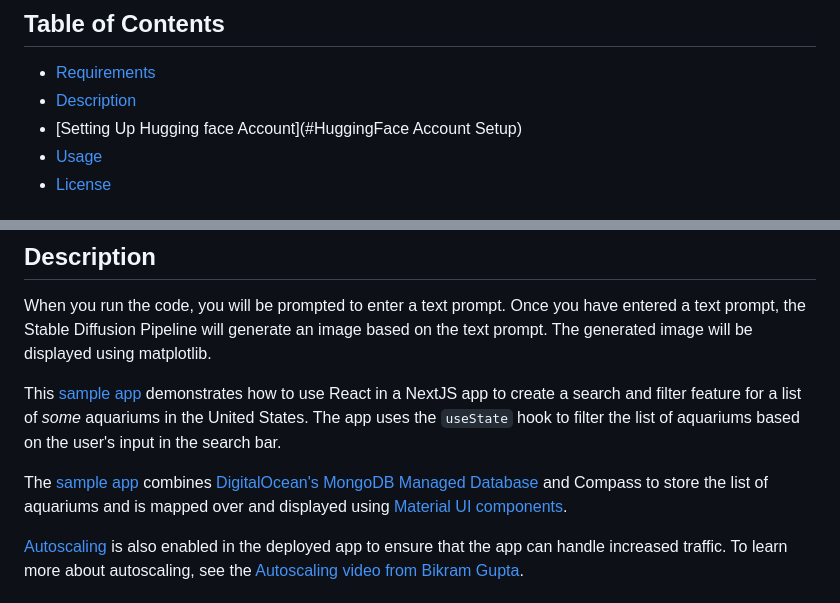
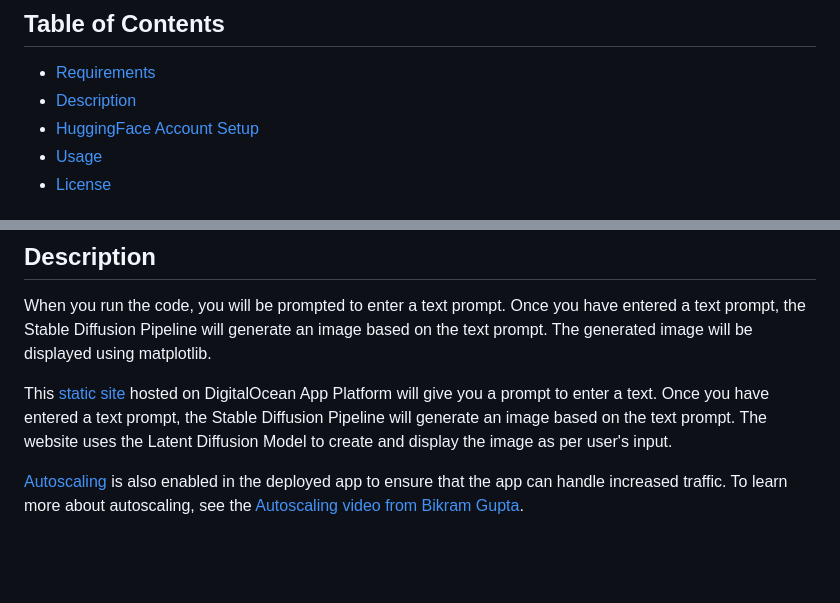
Before and after one commit to aksprat/text-to-image, a Markdown page: README.md, 2 parts joined by grey strips. GitHub-like rendering; blank space fills up the shorter version.

```diff
--- a/README.md
+++ b/README.md
@@ -9,7 +9,7 @@ This project uses the Stable Diffusion Pipeline to generate images from text pro
 
 - [Requirements](#requirements)
 - [Description](#description)
-- [Setting Up Hugging face Account](#HuggingFace Account Setup)
+- [HuggingFace Account Setup](#HuggingFaceAccountSetup)
 - [Usage](#usage)
 - [License](#license)
 
@@ -25,9 +25,7 @@ This project uses the Stable Diffusion Pipeline to generate images from text pro
 
 When you run the code, you will be prompted to enter a text prompt. Once you have entered a text prompt, the Stable Diffusion Pipeline will generate an image based on the text prompt. The generated image will be displayed using matplotlib.
 
-This [sample app](https://oyster-app-rpxke.ondigitalocean.app/) demonstrates how to use React in a NextJS app to create a search and filter feature for a list of _some_ aquariums in the United States. The app uses the `useState` hook to filter the list of aquariums based on the user's input in the search bar.
-
-The [sample app](https://oyster-app-rpxke.ondigitalocean.app/) combines [DigitalOcean's MongoDB Managed Database](https://www.digitalocean.com/products/managed-databases-mongodb?utm_team=devrel&utm_source=github&utm_content=managed-databases-mongodb) and Compass to store the list of aquariums and is mapped over and displayed using [Material UI components](https://mui.com/material-ui/).
+This [static site](https://oyster-app-rpxke.ondigitalocean.app/) hosted on DigitalOcean App Platform  will give you a prompt to enter a text. Once you have entered a text prompt, the Stable Diffusion Pipeline will generate an image based on the text prompt. The website uses the Latent Diffusion Model to create and display the image as per user's input.
 
 [Autoscaling](https://www.digitalocean.com/blog/introducing-cpu-based-autoscaling-app-platform?utm_team=devrel&utm_source=github&utm_content=blog) is also enabled in the deployed app to ensure that the app can handle increased traffic. To learn more about autoscaling, see the [Autoscaling video from Bikram Gupta](https://www.youtube.com/watch?v=k8pCGYPeqOQ).
 
```
